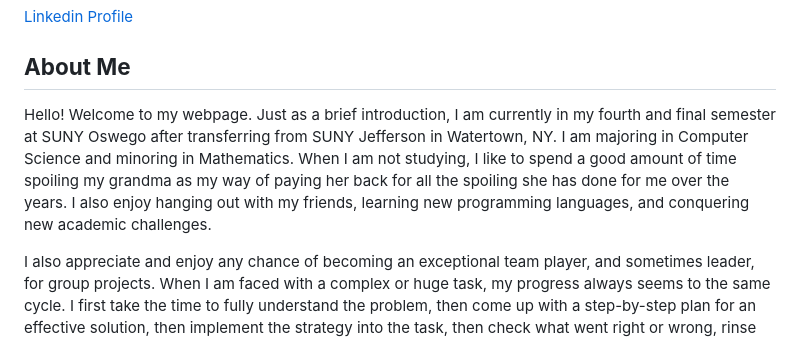
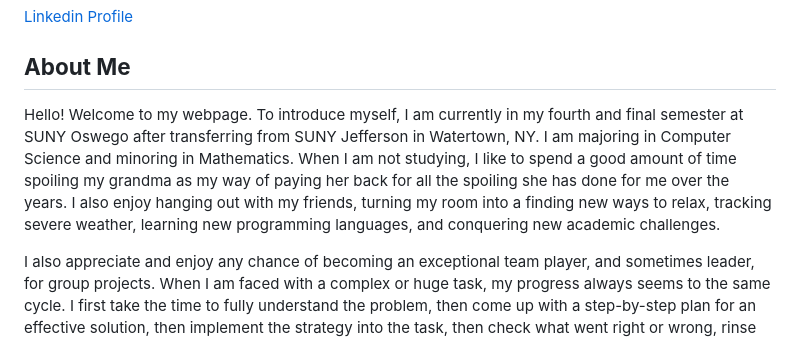
Before and after one commit to lljustycell999/JustyceCountryman, a Markdown page: README.md, the part around the change. Rendered like a GitHub page.

```diff
--- a/README.md
+++ b/README.md
@@ -8,7 +8,7 @@
 
 ## **About Me**
 
-Hello! Welcome to my webpage. Just as a brief introduction, I am currently in my fourth and final semester at SUNY Oswego after transferring from SUNY Jefferson in Watertown, NY. I am majoring in Computer Science and minoring in Mathematics. When I am not studying, I like to spend a good amount of time spoiling my grandma as my way of paying her back for all the spoiling she has done for me over the years. I also enjoy hanging out with my friends, learning new programming languages, and conquering new academic challenges.
+Hello! Welcome to my webpage. To introduce myself, I am currently in my fourth and final semester at SUNY Oswego after transferring from SUNY Jefferson in Watertown, NY. I am majoring in Computer Science and minoring in Mathematics. When I am not studying, I like to spend a good amount of time spoiling my grandma as my way of paying her back for all the spoiling she has done for me over the years. I also enjoy hanging out with my friends, turning my room into a finding new ways to relax, tracking severe weather, learning new programming languages, and conquering new academic challenges.
 
 I also appreciate and enjoy any chance of becoming an exceptional team player, and sometimes leader, for group projects. When I am faced with a complex or huge task, my progress always seems to the same cycle. I first take the time to fully understand the problem, then come up with a step-by-step plan for an effective solution, then implement the strategy into the task, then check what went right or wrong, rinse and repeat until there are no more wrongs. I sometimes have to redo this cycle dozens of times just to create something valuable, but the dedication is always worth it to see what my mind is capable of. This algorithm seems universal since it applies to all kinds of real-world problems, but it presents the upmost importance in subjects that require lots of critical thinking, including computer science and mathematics.
 
```
